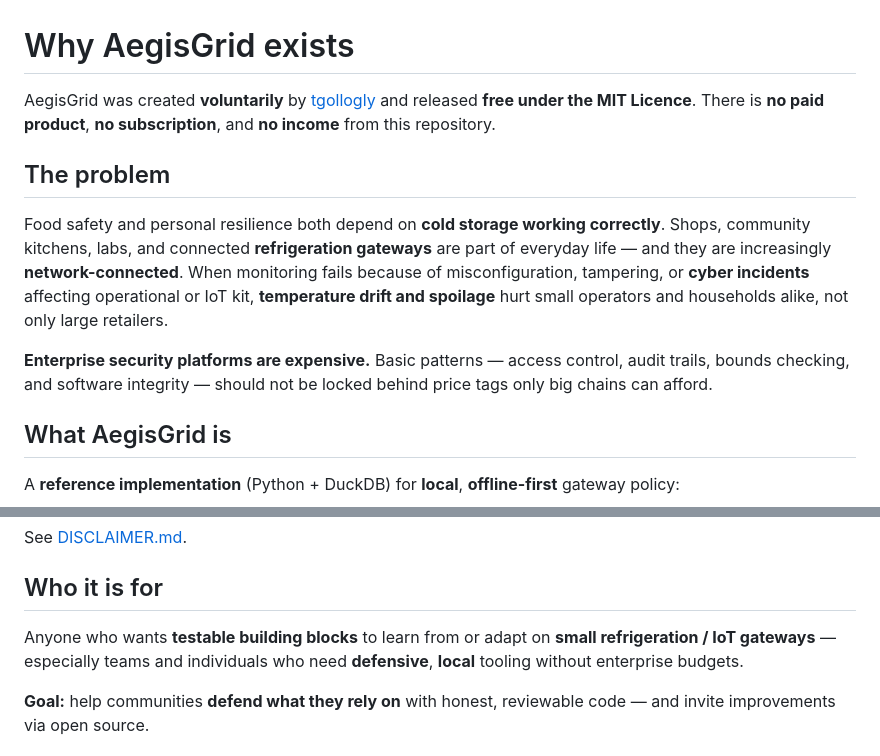
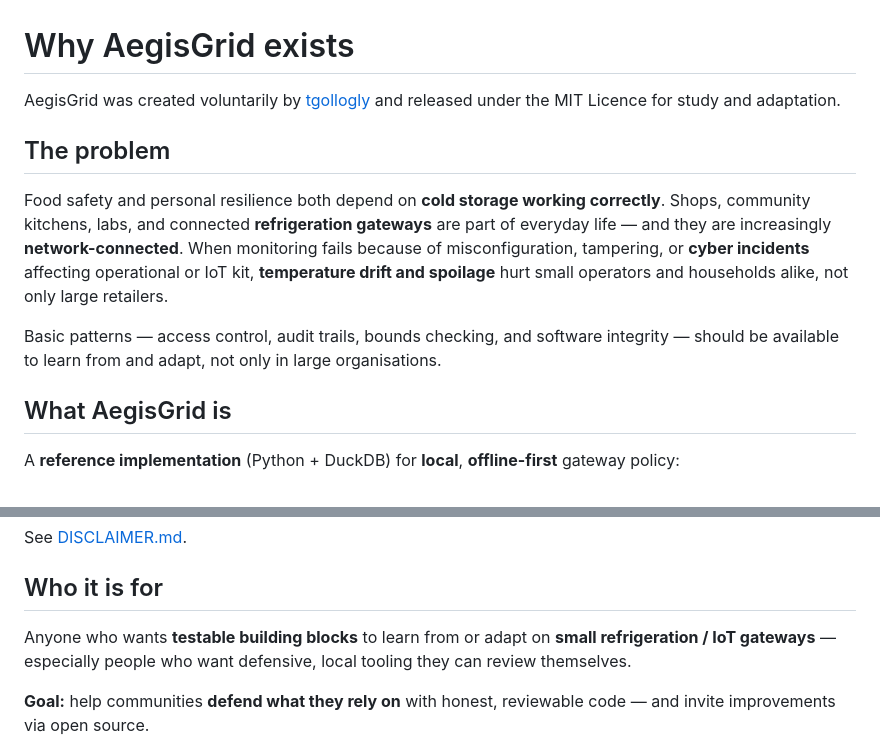
Before and after one commit to tgollogly/AegisGrid, a Markdown page: WHY.md, 2 parts joined by grey strips. Rendered like a GitHub page.

```diff
--- a/WHY.md
+++ b/WHY.md
@@ -1,12 +1,12 @@
 # Why AegisGrid exists
 
-AegisGrid was created **voluntarily** by [tgollogly](https://github.com/tgollogly) and released **free under the MIT Licence**. There is **no paid product**, **no subscription**, and **no income** from this repository.
+AegisGrid was created voluntarily by [tgollogly](https://github.com/tgollogly) and released under the MIT Licence for study and adaptation.
 
 ## The problem
 
 Food safety and personal resilience both depend on **cold storage working correctly**. Shops, community kitchens, labs, and connected **refrigeration gateways** are part of everyday life — and they are increasingly **network-connected**. When monitoring fails because of misconfiguration, tampering, or **cyber incidents** affecting operational or IoT kit, **temperature drift and spoilage** hurt small operators and households alike, not only large retailers.
 
-**Enterprise security platforms are expensive.** Basic patterns — access control, audit trails, bounds checking, and software integrity — should not be locked behind price tags only big chains can afford.
+Basic patterns — access control, audit trails, bounds checking, and software integrity — should be available to learn from and adapt, not only in large organisations.
 
 ## What AegisGrid is
 
@@ -30,7 +30,7 @@ See [DISCLAIMER.md](DISCLAIMER.md).
 
 ## Who it is for
 
-Anyone who wants **testable building blocks** to learn from or adapt on **small refrigeration / IoT gateways** — especially teams and individuals who need **defensive**, **local** tooling without enterprise budgets.
+Anyone who wants **testable building blocks** to learn from or adapt on **small refrigeration / IoT gateways** — especially people who want defensive, local tooling they can review themselves.
 
 **Goal:** help communities **defend what they rely on** with honest, reviewable code — and invite improvements via open source.
 
```
Also changed, not shown: examples/freezer_hack_sim/README.md (+12 -0 lines), assets/freezer-hack-sim-poster.jpg, 4 other files.
